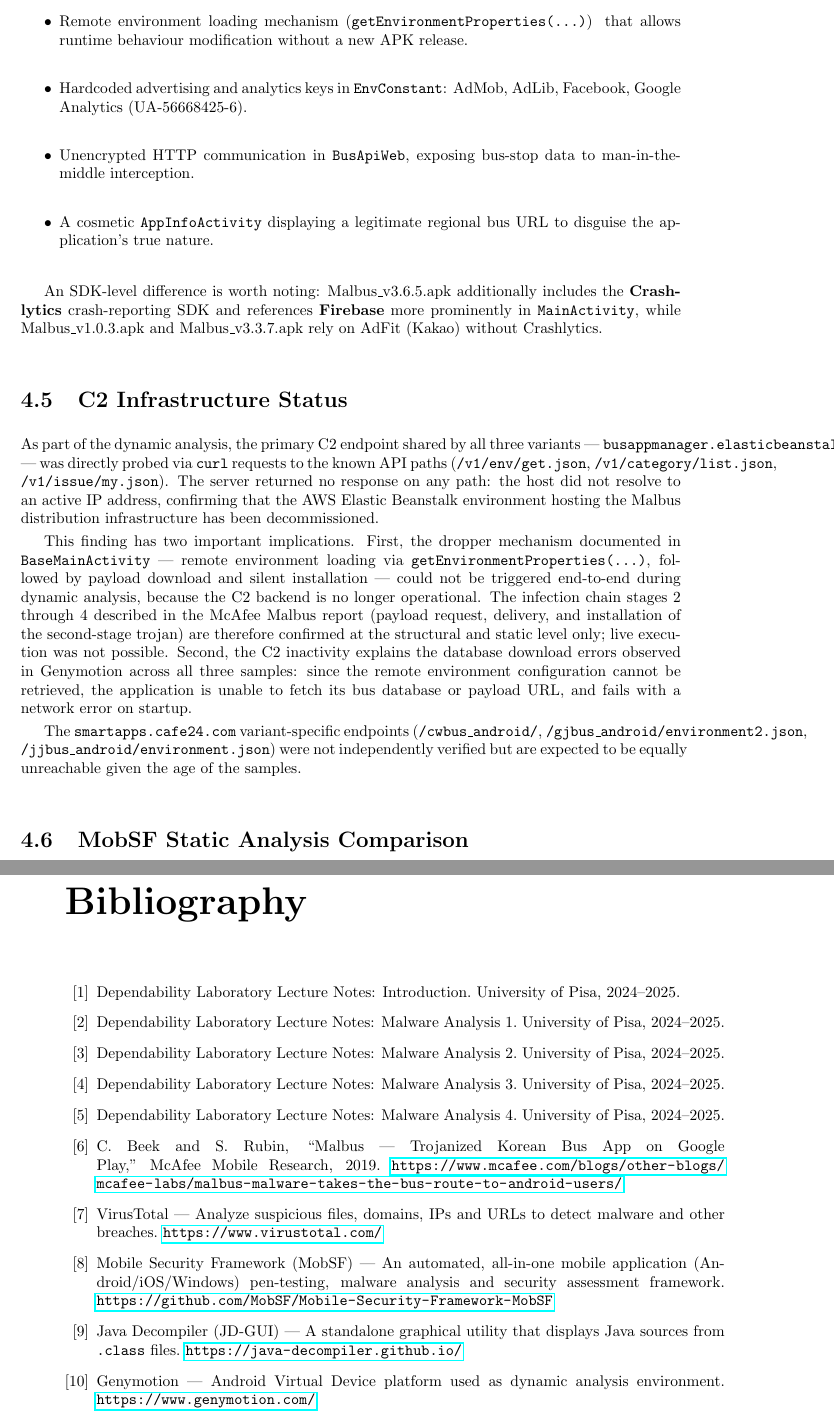
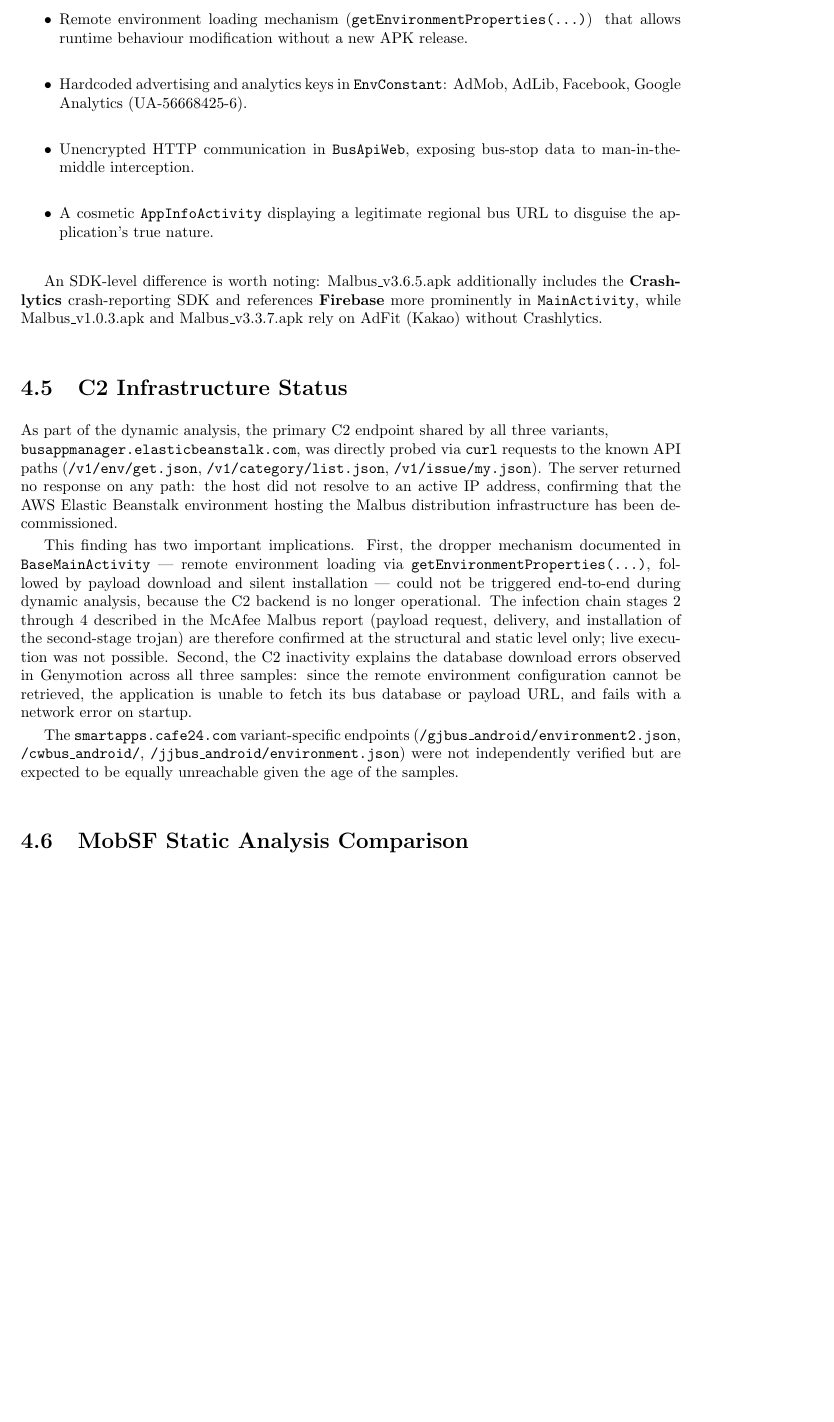
Before and after one commit to francescocopelli/Report-Dependability-Project---Group-5, a LaTeX thesis (main.tex, which reads page/comparison.tex, page/final_part.tex): two parts of pages 40 and 43 of 44 before the commit and part of page 40 of 43 after it, the two joined at a grey line, cut so that both start at the same text, the shorter picture padded with empty space. Compiled offline with pdfLaTeX.

Commit message:
Updates from Overleaf

```diff
--- a/page/comparison.tex
+++ b/page/comparison.tex
@@ -105,8 +105,8 @@
 \label{sec:c2status}
 % ─────────────────────────────────────────────────────────────────────────────
 
-As part of the dynamic analysis, the primary C2 endpoint shared by all three variants ---
-\texttt{busappmanager.elasticbeanstalk.com} --- was directly probed via \texttt{curl} requests to the known API paths (\texttt{/v1/env/get.json}, \texttt{/v1/category/list.json}, \texttt{/v1/issue/my.json}).
+As part of the dynamic analysis, the primary C2 endpoint shared by all three variants,\\
+\texttt{busappmanager.elasticbeanstalk.com}, was directly probed via \texttt{curl} requests to the known API paths (\texttt{/v1/env/get.json}, \texttt{/v1/category/list.json}, \texttt{/v1/issue/my.json}).
 The server returned no response on any path: the host did not resolve to an active IP address, confirming that the AWS Elastic Beanstalk environment hosting the Malbus distribution infrastructure has been decommissioned.
 
 This finding has two important implications.
@@ -114,7 +114,7 @@
 The infection chain stages~2 through~4 described in the McAfee Malbus report (payload request, delivery, and installation of the second-stage trojan) are therefore confirmed at the structural and static level only; live execution was not possible.
 Second, the C2 inactivity explains the database download errors observed in Genymotion across all three samples: since the remote environment configuration cannot be retrieved, the application is unable to fetch its bus database or payload URL, and fails with a network error on startup.
 
-The \texttt{smartapps.cafe24.com} variant-specific endpoints (\texttt{/cwbus\_android/}, \texttt{/gjbus\_android/environment2.json}, \texttt{/jjbus\_android/environment.json}) were not independently verified but are expected to be equally unreachable given the age of the samples.
+The \texttt{smartapps.cafe24.com} variant-specific endpoints (\texttt{/gjbus\_android/environment2.json},  \texttt{/cwbus\_android/}, \texttt{/jjbus\_android/environment.json}) were not independently verified but are expected to be equally unreachable given the age of the samples.
 
 % ─────────────────────────────────────────────────────────────────────────────
 \section{MobSF Static Analysis Comparison}
--- a/page/final_part.tex
+++ b/page/final_part.tex
@@ -1,45 +1 @@
-\begin{thebibliography}{99}
-
-    % ── Course material ──────────────────────────────────────────────────────
-    \bibitem{Lab00} Dependability Laboratory Lecture Notes: Introduction.
-    University of Pisa, 2024--2025.
-
-    \bibitem{Lab01} Dependability Laboratory Lecture Notes: Malware Analysis 1.
-    University of Pisa, 2024--2025.
-
-    \bibitem{Lab02} Dependability Laboratory Lecture Notes: Malware Analysis 2.
-    University of Pisa, 2024--2025.
-
-    \bibitem{Lab03} Dependability Laboratory Lecture Notes: Malware Analysis 3.
-    University of Pisa, 2024--2025.
-
-    \bibitem{Lab04} Dependability Laboratory Lecture Notes: Malware Analysis 4.
-    University of Pisa, 2024--2025.
-
-    % ── Malware family documentation ─────────────────────────────────────────
-    \bibitem{McAfee-Malbus} C.\ Beek and S.\ Rubin,
-    ``Malbus --- Trojanized Korean Bus App on Google Play,''
-    McAfee Mobile Research, 2019.
-    \url{https://www.mcafee.com/blogs/other-blogs/mcafee-labs/malbus-malware-takes-the-bus-route-to-android-users/}
-
-    % ── Analysis tools ───────────────────────────────────────────────────────
-    \bibitem{VirusTotal} VirusTotal --- Analyze suspicious files, domains, IPs
-    and URLs to detect malware and other breaches.
-    \url{https://www.virustotal.com/}
-
-    \bibitem{MobSF} Mobile Security Framework (MobSF) --- An automated,
-    all-in-one mobile application (Android/iOS/Windows) pen-testing, malware
-    analysis and security assessment framework.
-    \url{https://github.com/MobSF/Mobile-Security-Framework-MobSF}
-
-    \bibitem{JD-GUI} Java Decompiler (JD-GUI) --- A standalone graphical utility
-    that displays Java sources from \texttt{.class} files.
-    \url{https://java-decompiler.github.io/}
-
-    \bibitem{Genymotion} Genymotion --- Android Virtual Device platform used as
-    dynamic analysis environment.
-    \url{https://www.genymotion.com/}
-
-\end{thebibliography}
-
 \listoffigures
```
